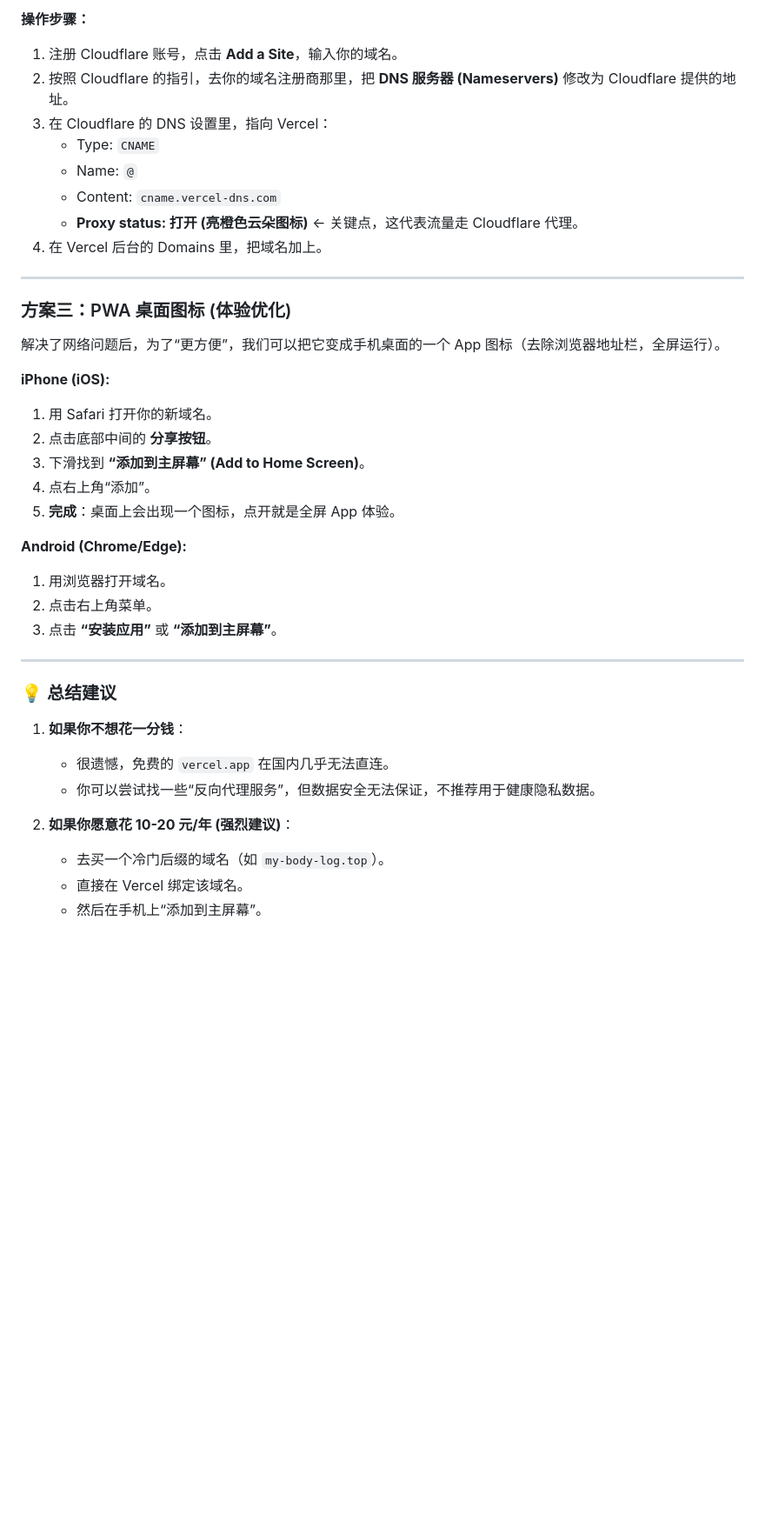
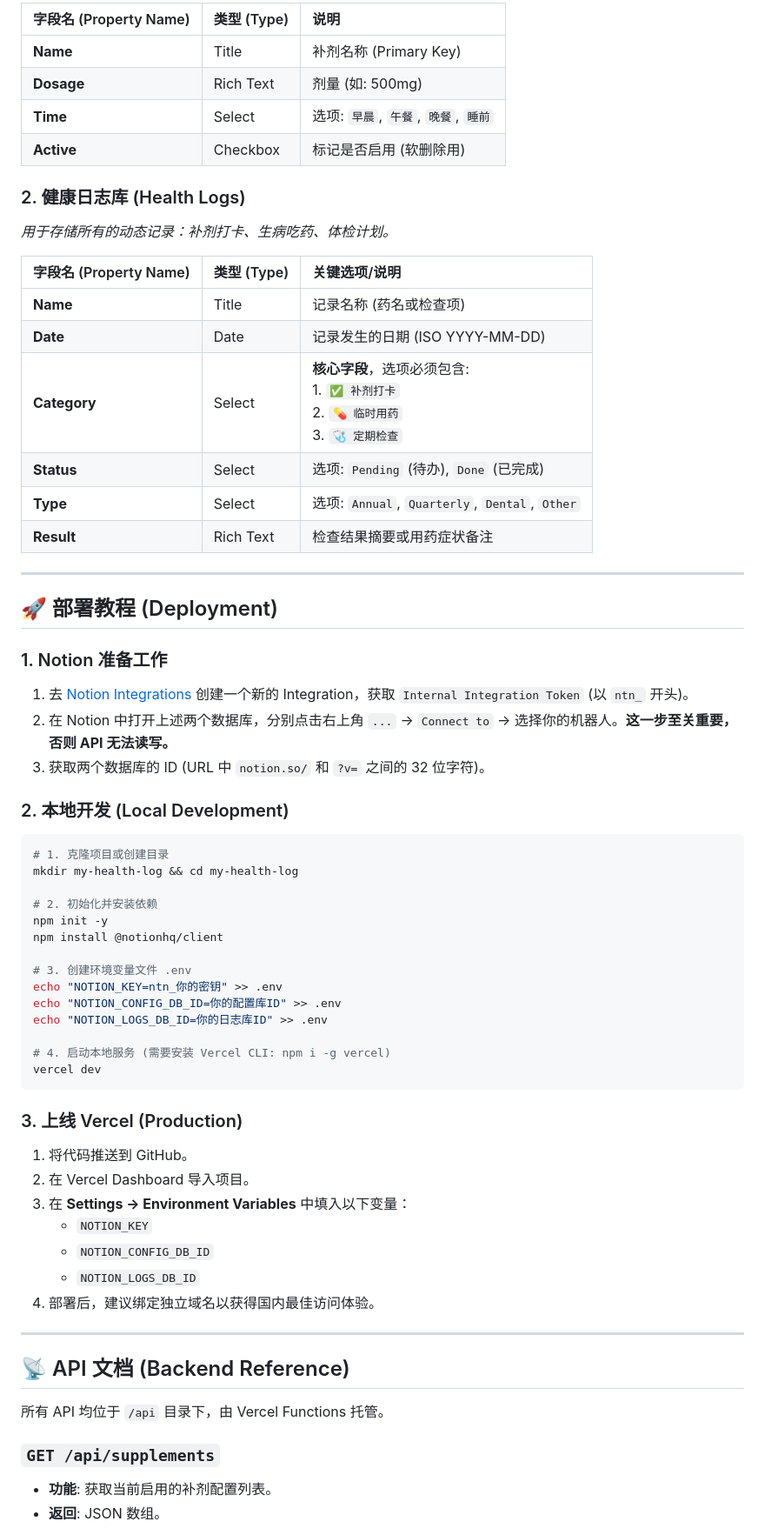
Before and after one commit to Licardo/health-log, a Markdown page: Readme.md, the part around one of its changes. Shown at 87% size. GitHub-like rendering; blank space fills up the shorter version.

````diff
--- a/Readme.md
+++ b/Readme.md
@@ -39,42 +51,66 @@ Cloudflare 在国内的可访问性比 Vercel 原生 IP 要好很多。
 
-**操作步骤：**
-1.  注册 Cloudflare 账号，点击 **Add a Site**，输入你的域名。
-2.  按照 Cloudflare 的指引，去你的域名注册商那里，把 **DNS 服务器 (Nameservers)** 修改为 Cloudflare 提供的地址。
-3.  在 Cloudflare 的 DNS 设置里，指向 Vercel：
-    *   Type: `CNAME`
-    *   Name: `@`
-    *   Content: `cname.vercel-dns.com`
-    *   **Proxy status: 打开 (亮橙色云朵图标)** <- 关键点，这代表流量走 Cloudflare 代理。
-4.  在 Vercel 后台的 Domains 里，把域名加上。
+| 字段名 (Property Name) | 类型 (Type) | 说明 |
+| :--- | :--- | :--- |
+| **Name** | Title | 补剂名称 (Primary Key) |
+| **Dosage** | Rich Text | 剂量 (如: 500mg) |
+| **Time** | Select | 选项: `早晨`, `午餐`, `晚餐`, `睡前` |
+| **Active** | Checkbox | 标记是否启用 (软删除用) |
+
+### 2. 健康日志库 (Health Logs)
+*用于存储所有的动态记录：补剂打卡、生病吃药、体检计划。*
+
+| 字段名 (Property Name) | 类型 (Type) | 关键选项/说明 |
+| :--- | :--- | :--- |
+| **Name** | Title | 记录名称 (药名或检查项) |
+| **Date** | Date | 记录发生的日期 (ISO YYYY-MM-DD) |
+| **Category** | Select | **核心字段**，选项必须包含:<br>1. `✅ 补剂打卡`<br>2. `💊 临时用药`<br>3. `🩺 定期检查` |
+| **Status** | Select | 选项: `Pending` (待办), `Done` (已完成) |
+| **Type** | Select | 选项: `Annual`, `Quarterly`, `Dental`, `Other` |
+| **Result** | Rich Text | 检查结果摘要或用药症状备注 |
 
 ---
 
-### 方案三：PWA 桌面图标 (体验优化)
+## 🚀 部署教程 (Deployment)
 
-解决了网络问题后，为了“更方便”，我们可以把它变成手机桌面的一个 App 图标（去除浏览器地址栏，全屏运行）。
+### 1. Notion 准备工作
+1.  去 [Notion Integrations](https://www.notion.so/my-integrations) 创建一个新的 Integration，获取 `Internal Integration Token` (以 `ntn_` 开头)。
+2.  在 Notion 中打开上述两个数据库，分别点击右上角 `...` -> `Connect to` -> 选择你的机器人。**这一步至关重要，否则 API 无法读写。**
+3.  获取两个数据库的 ID (URL 中 `notion.so/` 和 `?v=` 之间的 32 位字符)。
 
-**iPhone (iOS):**
-1.  用 Safari 打开你的新域名。
-2.  点击底部中间的 **分享按钮**。
-3.  下滑找到 **“添加到主屏幕” (Add to Home Screen)**。
-4.  点右上角“添加”。
-5.  **完成**：桌面上会出现一个图标，点开就是全屏 App 体验。
+### 2. 本地开发 (Local Development)
+```bash
+# 1. 克隆项目或创建目录
+mkdir my-health-log && cd my-health-log
 
-**Android (Chrome/Edge):**
-1.  用浏览器打开域名。
-2.  点击右上角菜单。
-3.  点击 **“安装应用”** 或 **“添加到主屏幕”**。
+# 2. 初始化并安装依赖
+npm init -y
+npm install @notionhq/client
+
+# 3. 创建环境变量文件 .env
+echo "NOTION_KEY=ntn_你的密钥" >> .env
+echo "NOTION_CONFIG_DB_ID=你的配置库ID" >> .env
+echo "NOTION_LOGS_DB_ID=你的日志库ID" >> .env
+
+# 4. 启动本地服务 (需要安装 Vercel CLI: npm i -g vercel)
+vercel dev
+```
+
+### 3. 上线 Vercel (Production)
+1.  将代码推送到 GitHub。
+2.  在 Vercel Dashboard 导入项目。
+3.  在 **Settings -> Environment Variables** 中填入以下变量：
+    *   `NOTION_KEY`
+    *   `NOTION_CONFIG_DB_ID`
+    *   `NOTION_LOGS_DB_ID`
+4.  部署后，建议绑定独立域名以获得国内最佳访问体验。
 
 ---
 
-### 💡 总结建议
+## 📡 API 文档 (Backend Reference)
 
-1.  **如果你不想花一分钱**：
-    *   很遗憾，免费的 `vercel.app` 在国内几乎无法直连。
-    *   你可以尝试找一些“反向代理服务”，但数据安全无法保证，不推荐用于健康隐私数据。
+所有 API 均位于 `/api` 目录下，由 Vercel Functions 托管。
 
-2.  **如果你愿意花 10-20 元/年 (强烈建议)**：
-    *   去买一个冷门后缀的域名（如 `my-body-log.top`）。
-    *   直接在 Vercel 绑定该域名。
-    *   然后在手机上“添加到主屏幕”。
+### `GET /api/supplements`
+*   **功能**: 获取当前启用的补剂配置列表。
+*   **返回**: JSON 数组。
 
````
Also changed, not shown: other parts of Readme.md (+91 -26 lines).
